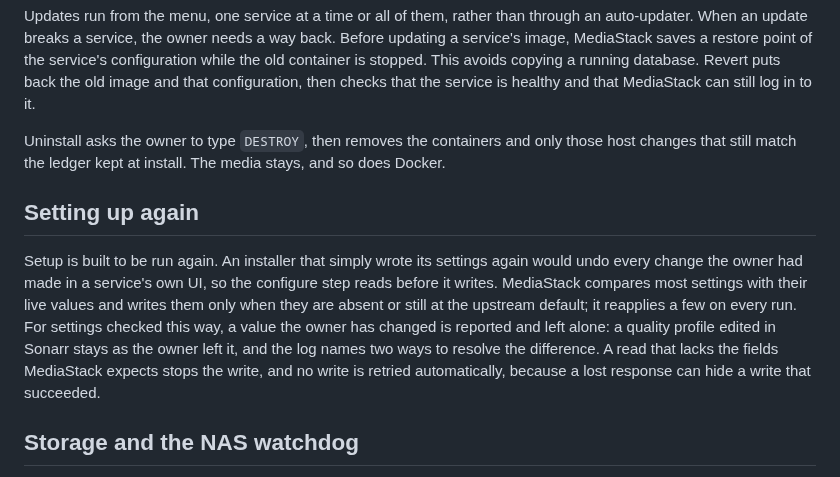
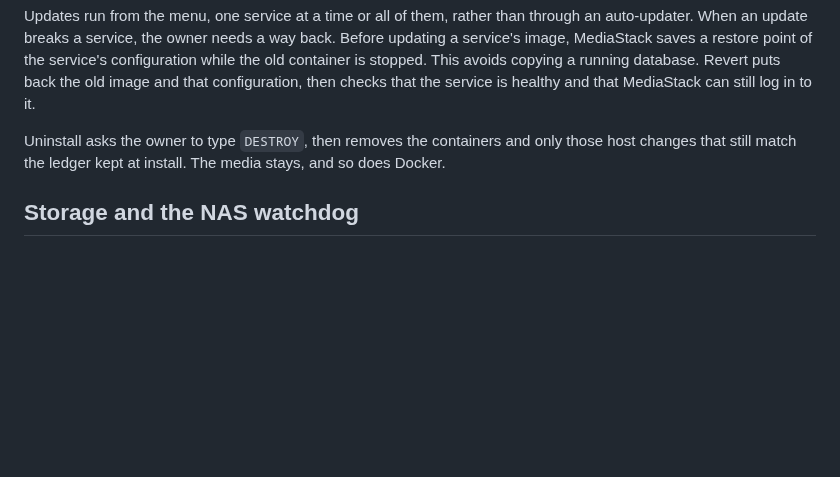
Before and after one commit to famesjranko/blog, a Markdown page: content/projects/mediastack.md, the part around the change. Drawn GitHub-style; blank space fills up the shorter version.

Commit message:
content: drop the repeat-run section from the MediaStack article
How setup behaves when run again is a detail of the installer, not
something a reader of the article needs. The section goes; the
documentation keeps the policy.

```diff
--- a/content/projects/mediastack.md
+++ b/content/projects/mediastack.md
@@ -65,10 +65,6 @@ Updates run from the menu, one service at a time or all of them, rather than thr
 
 Uninstall asks the owner to type `DESTROY`, then removes the containers and only those host changes that still match the ledger kept at install. The media stays, and so does Docker.
 
-## Setting up again
-
-Setup is built to be run again. An installer that simply wrote its settings again would undo every change the owner had made in a service's own UI, so the configure step reads before it writes. MediaStack compares most settings with their live values and writes them only when they are absent or still at the upstream default; it reapplies a few on every run. For settings checked this way, a value the owner has changed is reported and left alone: a quality profile edited in Sonarr stays as the owner left it, and the log names two ways to resolve the difference. A read that lacks the fields MediaStack expects stops the write, and no write is retried automatically, because a lost response can hide a write that succeeded.
-
 ## Storage and the NAS watchdog
 
 Storage follows the TRaSH Guides layout: downloads and media share one filesystem, so a finished download is hardlinked into the library. The file exists once on disk, and deleting the torrent leaves the library alone. The wizard offers a local disk, a NAS over NFS, or a manual mode for owners who wire the apps' paths themselves.
```
